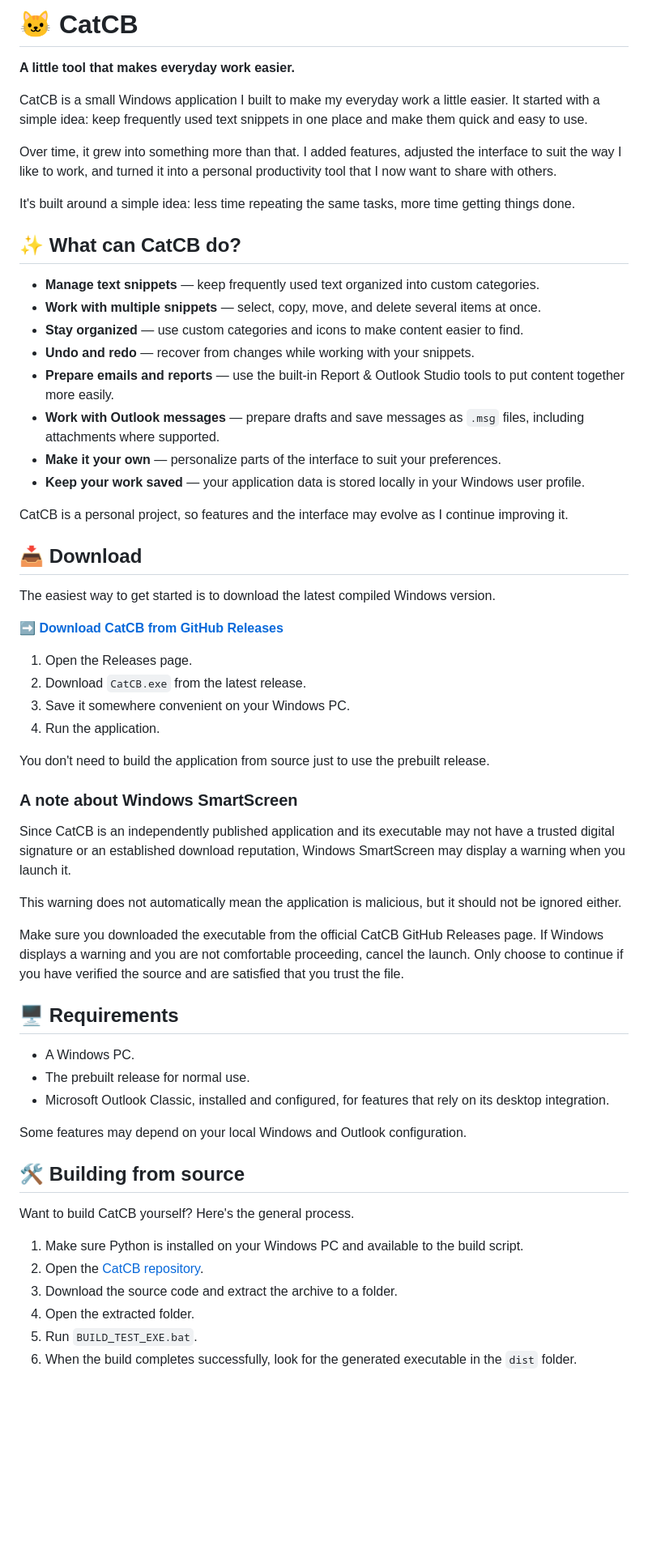
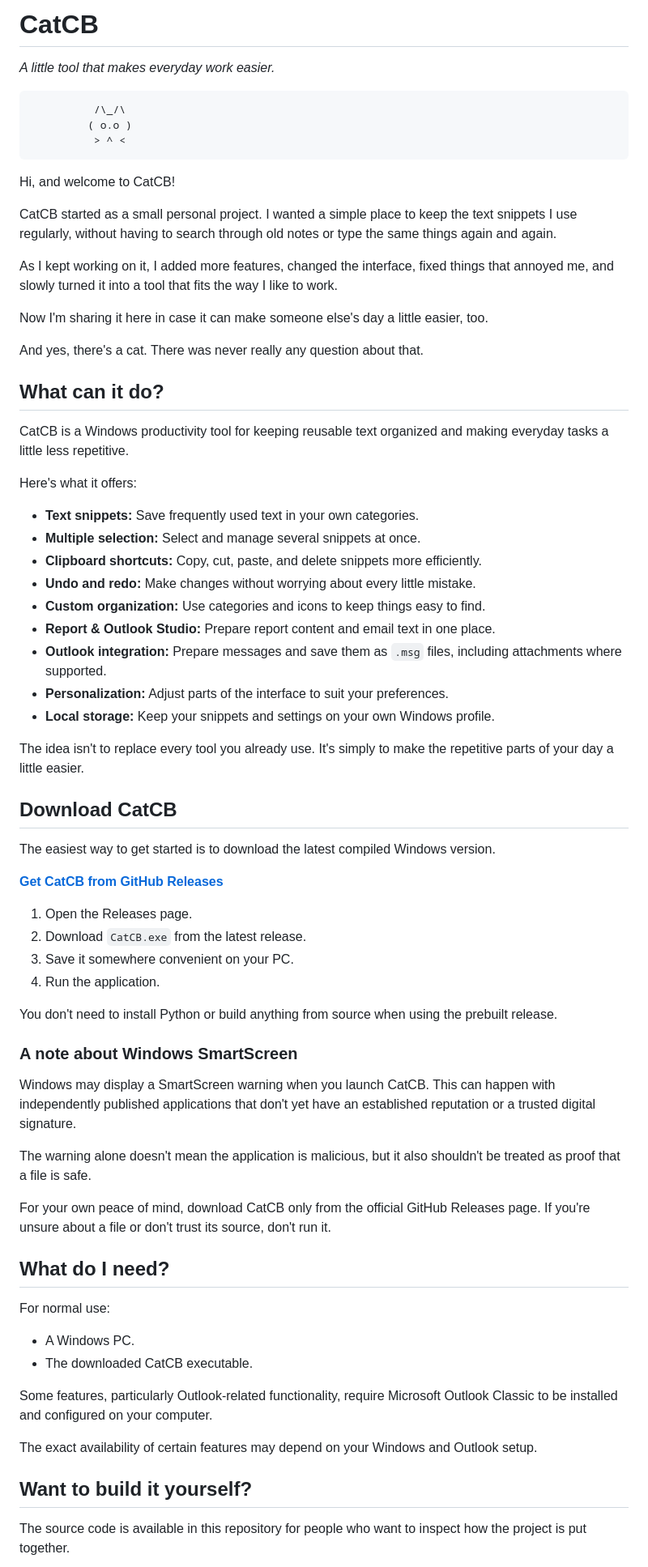
Before and after one commit to bejlintkiraly/CatCB, a Markdown page: README.md, the part around one of its changes. Shown at 81% size. GitHub-like rendering; blank space fills up the shorter version.

Commit message:
Revise README for clarity and formatting improvements
Updated the README to improve clarity and organization, including rephrasing sections and adjusting formatting for better readability.

````diff
--- a/README.md
+++ b/README.md
@@ -1,63 +1,74 @@
-# 🐱 CatCB
+# CatCB
 
-**A little tool that makes everyday work easier.**
+*A little tool that makes everyday work easier.*
 
-CatCB is a small Windows application I built to make my everyday work a little easier. It started with a simple idea: keep frequently used text snippets in one place and make them quick and easy to use.
+```text
+          /\_/\
+         ( o.o )
+          > ^ <
+```
 
-Over time, it grew into something more than that. I added features, adjusted the interface to suit the way I like to work, and turned it into a personal productivity tool that I now want to share with others.
+Hi, and welcome to CatCB!
 
-It's built around a simple idea: less time repeating the same tasks, more time getting things done.
+CatCB started as a small personal project. I wanted a simple place to keep the text snippets I use regularly, without having to search through old notes or type the same things again and again.
 
-## ✨ What can CatCB do?
+As I kept working on it, I added more features, changed the interface, fixed things that annoyed me, and slowly turned it into a tool that fits the way I like to work.
 
-- **Manage text snippets** — keep frequently used text organized into custom categories.
-- **Work with multiple snippets** — select, copy, move, and delete several items at once.
-- **Stay organized** — use custom categories and icons to make content easier to find.
-- **Undo and redo** — recover from changes while working with your snippets.
-- **Prepare emails and reports** — use the built-in Report & Outlook Studio tools to put content together more easily.
-- **Work with Outlook messages** — prepare drafts and save messages as `.msg` files, including attachments where supported.
-- **Make it your own** — personalize parts of the interface to suit your preferences.
-- **Keep your work saved** — your application data is stored locally in your Windows user profile.
+Now I'm sharing it here in case it can make someone else's day a little easier, too.
 
-CatCB is a personal project, so features and the interface may evolve as I continue improving it.
+And yes, there's a cat. There was never really any question about that.
 
-## 📥 Download
+## What can it do?
+
+CatCB is a Windows productivity tool for keeping reusable text organized and making everyday tasks a little less repetitive.
+
+Here's what it offers:
+
+- **Text snippets:** Save frequently used text in your own categories.
+- **Multiple selection:** Select and manage several snippets at once.
+- **Clipboard shortcuts:** Copy, cut, paste, and delete snippets more efficiently.
+- **Undo and redo:** Make changes without worrying about every little mistake.
+- **Custom organization:** Use categories and icons to keep things easy to find.
+- **Report & Outlook Studio:** Prepare report content and email text in one place.
+- **Outlook integration:** Prepare messages and save them as `.msg` files, including attachments where supported.
+- **Personalization:** Adjust parts of the interface to suit your preferences.
+- **Local storage:** Keep your snippets and settings on your own Windows profile.
+
+The idea isn't to replace every tool you already use. It's simply to make the repetitive parts of your day a little easier.
+
+## Download CatCB
 
 The easiest way to get started is to download the latest compiled Windows version.
 
-**[➡️ Download CatCB from GitHub Releases](https://github.com/bejlintkiraly/CatCB/releases/latest)**
+**[Get CatCB from GitHub Releases](https://github.com/bejlintkiraly/CatCB/releases/latest)**
 
 1. Open the Releases page.
 2. Download `CatCB.exe` from the latest release.
-3. Save it somewhere convenient on your Windows PC.
+3. Save it somewhere convenient on your PC.
 4. Run the application.
 
-You don't need to build the application from source just to use the prebuilt release.
+You don't need to install Python or build anything from source when using the prebuilt release.
 
 ### A note about Windows SmartScreen
 
-Since CatCB is an independently published application and its executable may not have a trusted digital signature or an established download reputation, Windows SmartScreen may display a warning when you launch it.
+Windows may display a SmartScreen warning when you launch CatCB. This can happen with independently published applications that don't yet have an established reputation or a trusted digital signature.
 
-This warning does not automatically mean the application is malicious, but it should not be ignored either.
+The warning alone doesn't mean the application is malicious, but it also shouldn't be treated as proof that a file is safe.
 
-Make sure you downloaded the executable from the official CatCB GitHub Releases page. If Windows displays a warning and you are not comfortable proceeding, cancel the launch. Only choose to continue if you have verified the source and are satisfied that you trust the file.
+For your own peace of mind, download CatCB only from the official GitHub Releases page. If you're unsure about a file or don't trust its source, don't run it.
 
-## 🖥️ Requirements
+## What do I need?
+
+For normal use:
 
 - A Windows PC.
-- The prebuilt release for normal use.
-- Microsoft Outlook Classic, installed and configured, for features that rely on its desktop integration.
+- The downloaded CatCB executable.
 
-Some features may depend on your local Windows and Outlook configuration.
+Some features, particularly Outlook-related functionality, require Microsoft Outlook Classic to be installed and configured on your computer.
 
-## 🛠️ Building from source
+The exact availability of certain features may depend on your Windows and Outlook setup.
 
-Want to build CatCB yourself? Here's the general process.
+## Want to build it yourself?
 
-1. Make sure Python is installed on your Windows PC and available to the build script.
-2. Open the [CatCB repository](https://github.com/bejlintkiraly/CatCB).
-3. Download the source code and extract the archive to a folder.
-4. Open the extracted folder.
-5. Run `BUILD_TEST_EXE.bat`.
-6. When the build completes successfully, look for the generated executable in the `dist` folder.
+The source code is available in this repository for people who want to inspect how the project is put together.
 
````
Also changed, not shown: other parts of README.md (+39 -21 lines).
